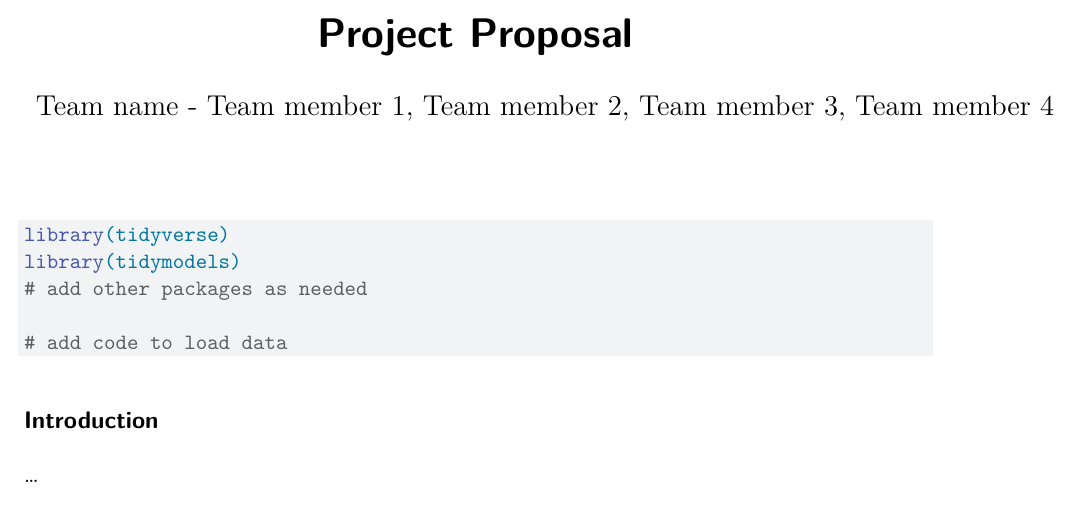
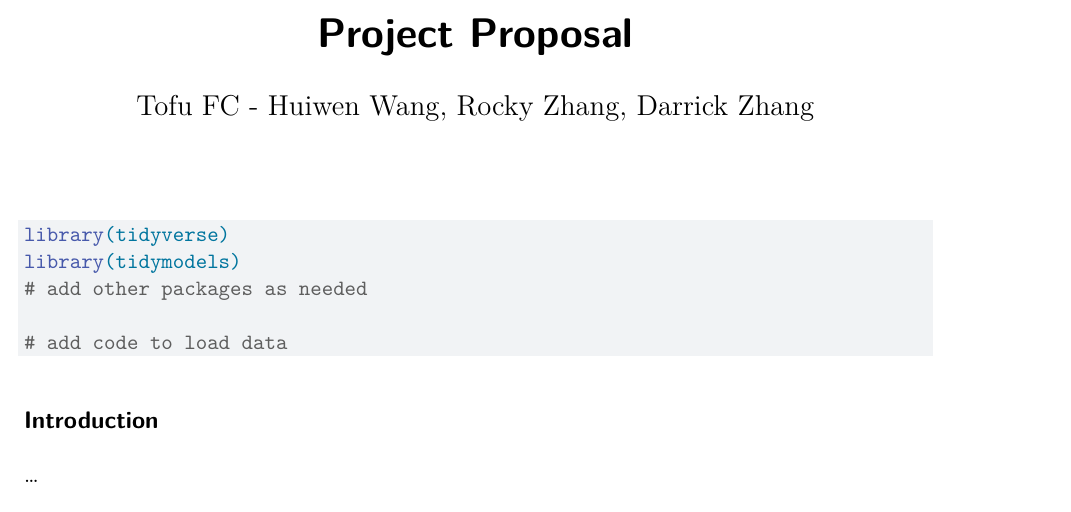
Before and after one commit to sta221-fa24/project-Tofu-FC, a Quarto document (proposal.qmd): part of the page, cut so that both start at the same text. Rendered offline with R 4.5, knitr and Pandoc in place of Quarto, then LaTeX, with nearby package versions.

Commit message:
Update name

```diff
--- a/proposal.qmd
+++ b/proposal.qmd
@@ -1,6 +1,6 @@
 ---
 title: "Project Proposal"
-author: "Team name - Team member 1, Team member 2, Team member 3, Team member 4"
+author: "Tofu FC - Huiwen Wang, Rocky Zhang, Darrick Zhang"
 format: pdf
 execute:
   warning: false
```
